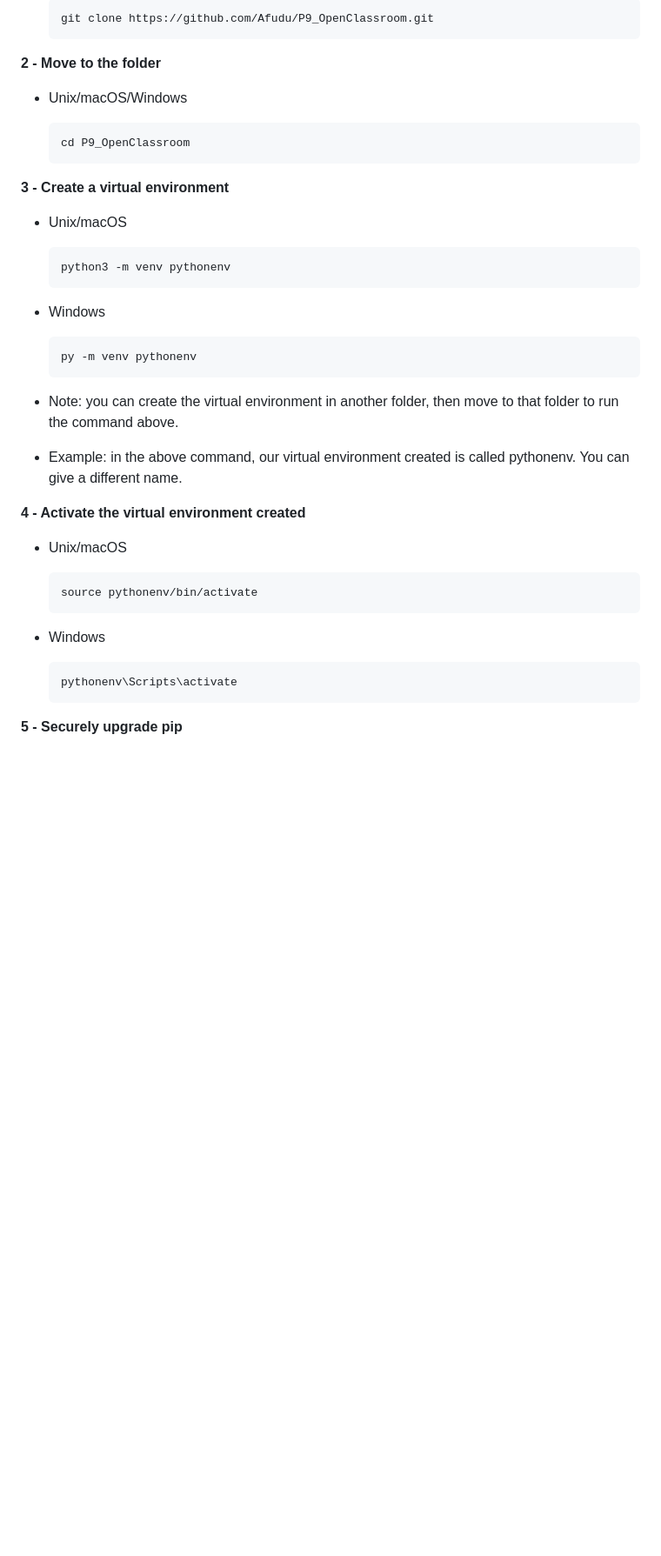
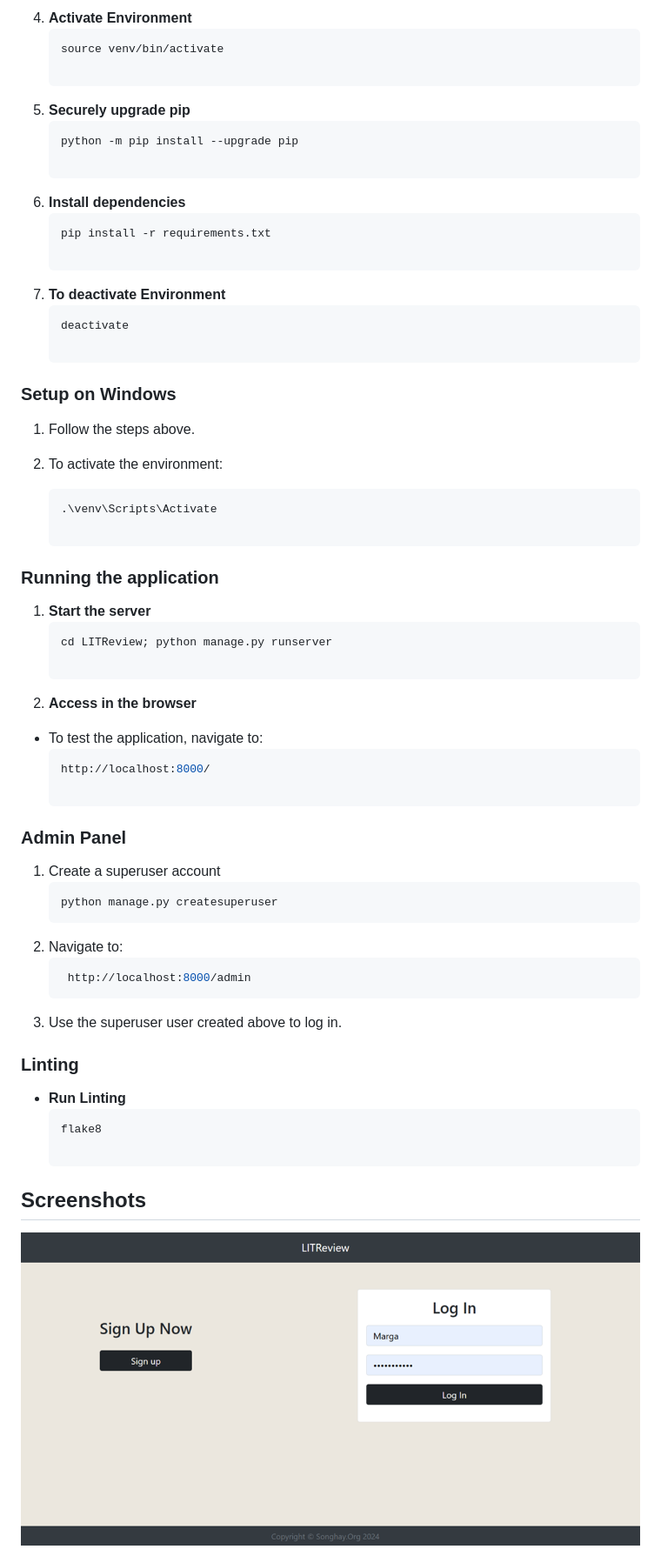
Before and after one commit to Afudu/P9_OpenClassroom, a Markdown page: README.md, the part around the change printed below. Shown: that part at 87% size. Drawn GitHub-style; blank space fills up the shorter version.

````diff
--- a/README.md
+++ b/README.md
@@ -43,47 +71,55 @@ The following commands rely on the knowledge of how to use the terminal (Unix, m
 
-       ```bash
-       git clone https://github.com/Afudu/P9_OpenClassroom.git
-       ```
+4. **Activate Environment**
+   ```bash
+   source venv/bin/activate
 
-**2 - Move to the folder**
+5. **Securely upgrade pip**
+   ```bash
+   python -m pip install --upgrade pip
 
-  * Unix/macOS/Windows
+6. **Install dependencies**
+   ```bash
+   pip install -r requirements.txt
 
-       ```bash
-       cd P9_OpenClassroom
-       ```
+7. **To deactivate Environment**
+   ```bash
+   deactivate
 
-**3 - Create a virtual environment**
+### Setup on Windows
 
-  * Unix/macOS
+1. Follow the steps above.
 
-    ```bash
-    python3 -m venv pythonenv
-     ```
-  * Windows
+2. To activate the environment:
+   ```bash
+   .\venv\Scripts\Activate
 
-    ```bash
-    py -m venv pythonenv
-    ```
+### Running the application
 
-  * Note: you can create the virtual environment in another folder,
-   then move to that folder to run the command above.
-  * Example: in the above command, our virtual environment created is called pythonenv.
-    You can give a different name.
+1. **Start the server**
+   ```bash
+   cd LITReview; python manage.py runserver
 
-**4 - Activate the virtual environment created**
+2. **Access in the browser**
+- To test the application, navigate to:
+  ```bash
+  http://localhost:8000/
 
-  * Unix/macOS
+### Admin Panel
+1. Create a superuser account
+   ```bash
+   python manage.py createsuperuser
+2. Navigate to:
+   ```bash
+    http://localhost:8000/admin
+3. Use the superuser user created above to log in.
 
-    ```bash
-    source pythonenv/bin/activate
-    ```
+### Linting
 
-  * Windows
+- **Run Linting**
+  ```bash
+  flake8
 
-    ```bash
-    pythonenv\Scripts\activate
-    ```
+## Screenshots
 
-**5 - Securely upgrade pip**
+![Login Page](screenshots/login_page.png "Login Page")
 
````
Also changed, not shown: other parts of README.md (+54 -78 lines).
